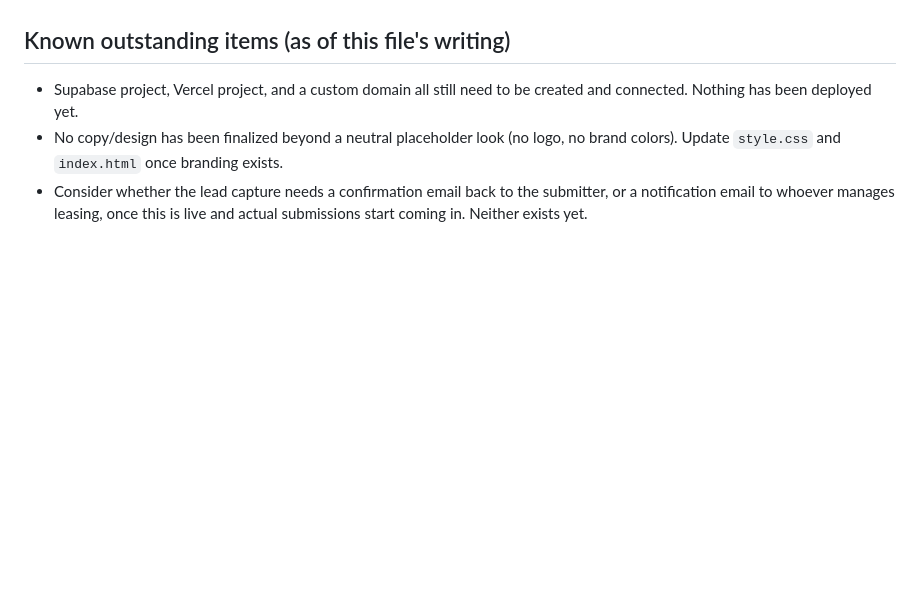
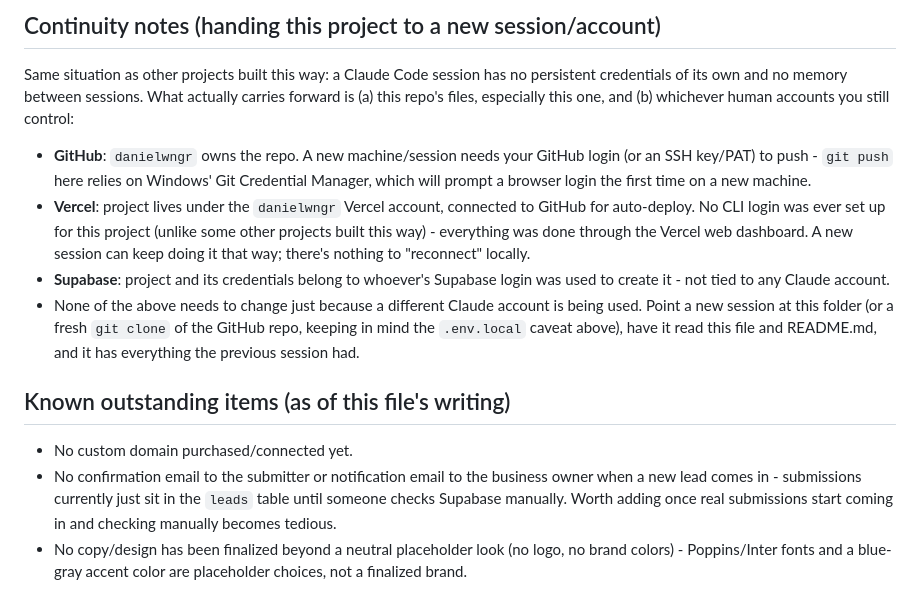
Before and after one commit to danielwngr/prairie-suites-landing, a Markdown page: CLAUDE.md, the part around one of its changes. Drawn GitHub-style; blank space fills up the shorter version.

```diff
--- a/CLAUDE.md
+++ b/CLAUDE.md
@@ -46,11 +101,35 @@ dashboard unless actually asked for.
+## Continuity notes (handing this project to a new session/account)
+
+Same situation as other projects built this way: a Claude Code session has
+no persistent credentials of its own and no memory between sessions. What
+actually carries forward is (a) this repo's files, especially this one,
+and (b) whichever human accounts you still control:
+
+- **GitHub**: `danielwngr` owns the repo. A new machine/session needs your
+  GitHub login (or an SSH key/PAT) to push - `git push` here relies on
+  Windows' Git Credential Manager, which will prompt a browser login the
+  first time on a new machine.
+- **Vercel**: project lives under the `danielwngr` Vercel account,
+  connected to GitHub for auto-deploy. No CLI login was ever set up for
+  this project (unlike some other projects built this way) - everything
+  was done through the Vercel web dashboard. A new session can keep doing
+  it that way; there's nothing to "reconnect" locally.
+- **Supabase**: project and its credentials belong to whoever's Supabase
+  login was used to create it - not tied to any Claude account.
+- None of the above needs to change just because a different Claude
+  account is being used. Point a new session at this folder (or a fresh
+  `git clone` of the GitHub repo, keeping in mind the `.env.local` caveat
+  above), have it read this file and README.md, and it has everything the
+  previous session had.
 
 ## Known outstanding items (as of this file's writing)
 
-- Supabase project, Vercel project, and a custom domain all still need to
-  be created and connected. Nothing has been deployed yet.
+- No custom domain purchased/connected yet.
+- No confirmation email to the submitter or notification email to the
+  business owner when a new lead comes in - submissions currently just
+  sit in the `leads` table until someone checks Supabase manually. Worth
+  adding once real submissions start coming in and checking manually
+  becomes tedious.
 - No copy/design has been finalized beyond a neutral placeholder look
-  (no logo, no brand colors). Update `style.css` and `index.html` once
-  branding exists.
-- Consider whether the lead capture needs a confirmation email back to the
-  submitter, or a notification email to whoever manages leasing, once this
-  is live and actual submissions start coming in. Neither exists yet.
+  (no logo, no brand colors) - Poppins/Inter fonts and a blue-gray accent
+  color are placeholder choices, not a finalized brand.
```
Also changed, not shown: other parts of CLAUDE.md (+80 -25 lines).
